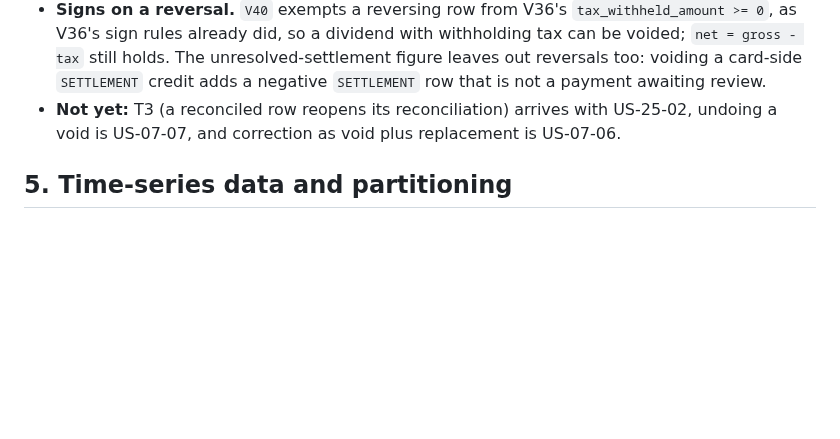
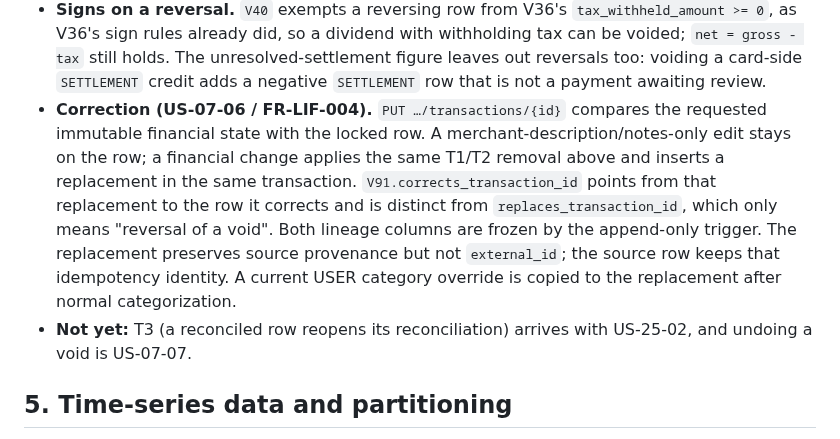
Before and after one commit to hugiFreezy0815/TrackMyWealth, a Markdown page: docs/architecture/database-schema.md, the part around the change. GitHub-like rendering; blank space fills up the shorter version.

Commit message:
docs: record append-only correction lineage (#178)

```diff
--- a/docs/architecture/database-schema.md
+++ b/docs/architecture/database-schema.md
@@ -479,8 +479,16 @@ provenance (FR-LIF-002b), and every response shows it as `removal`. Decisions ar
   V36's sign rules already did, so a dividend with withholding tax can be voided; `net = gross -
   tax` still holds. The unresolved-settlement figure leaves out reversals too: voiding a card-side
   `SETTLEMENT` credit adds a negative `SETTLEMENT` row that is not a payment awaiting review.
-- **Not yet:** T3 (a reconciled row reopens its reconciliation) arrives with US-25-02, undoing a
-  void is US-07-07, and correction as void plus replacement is US-07-06.
+- **Correction (US-07-06 / FR-LIF-004).** `PUT …/transactions/{id}` compares the requested
+  immutable financial state with the locked row. A merchant-description/notes-only edit stays on
+  the row; a financial change applies the same T1/T2 removal above and inserts a replacement in the
+  same transaction. `V91.corrects_transaction_id` points from that replacement to the row it
+  corrects and is distinct from `replaces_transaction_id`, which only means "reversal of a void".
+  Both lineage columns are frozen by the append-only trigger. The replacement preserves source
+  provenance but not `external_id`; the source row keeps that idempotency identity. A current USER
+  category override is copied to the replacement after normal categorization.
+- **Not yet:** T3 (a reconciled row reopens its reconciliation) arrives with US-25-02, and undoing a
+  void is US-07-07.
 
 ## 5. Time-series data and partitioning
 
```
